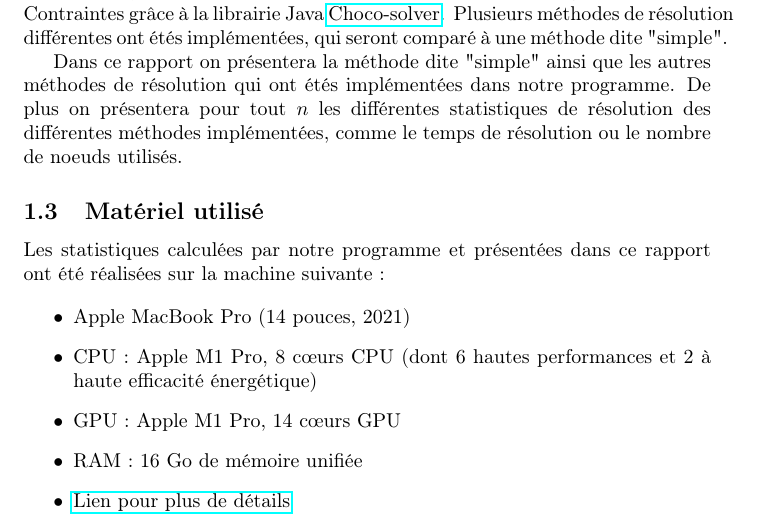
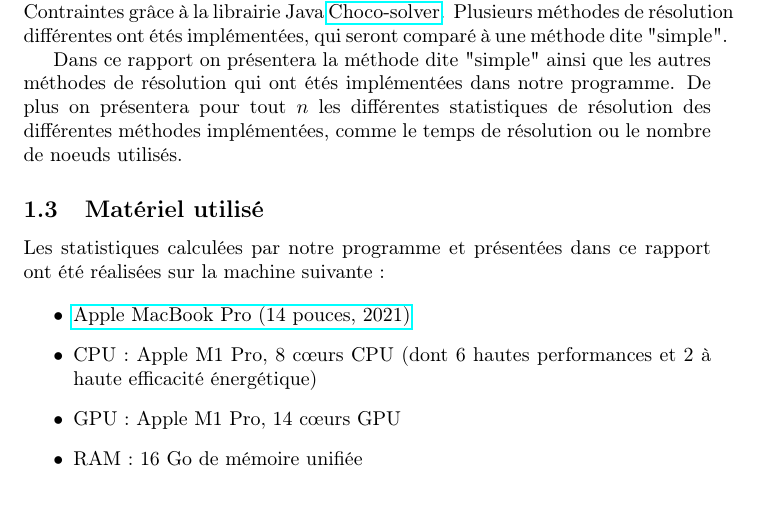
Before and after one commit to dcarriba/CARRIBA_NOSRATI_SBLS, a LaTeX document (report/Rapport.tex): part of page 3 of 3, cut so that both start at the same text. Compiled offline with pdfLaTeX.

Commit message:
Report Introduction

```diff
--- a/report/Rapport.tex
+++ b/report/Rapport.tex
@@ -63,15 +63,12 @@
 \par Les statistiques calculées par notre programme et présentées dans ce rapport ont été réalisées sur la machine suivante :
 
 \begin{itemize}
-\item Apple MacBook Pro (14 pouces, 2021)
+\item \href{https://support.apple.com/fr-fr/111902}{Apple MacBook Pro (14 pouces, 2021)}
 \item CPU : Apple M1 Pro, 8 c\oe urs CPU (dont 6 hautes performances et 2 à haute efficacité énergétique)
 \item GPU : Apple M1 Pro, 14 c\oe urs GPU
 \item RAM : 16 Go de mémoire unifiée
-\item \href{https://support.apple.com/fr-fr/111902}{Lien pour plus de détails}
 \end{itemize}
 
 
 
-
-
 \end{document}
```
Also changed, not shown: report/Rapport.pdf.
